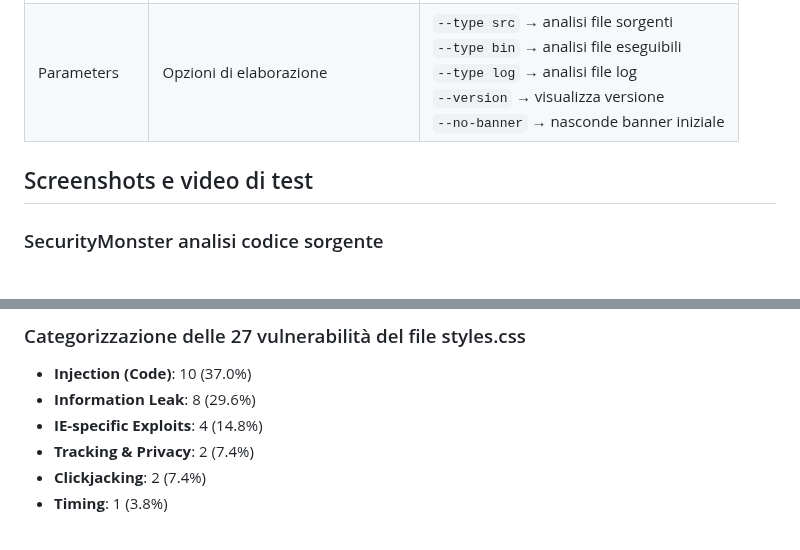
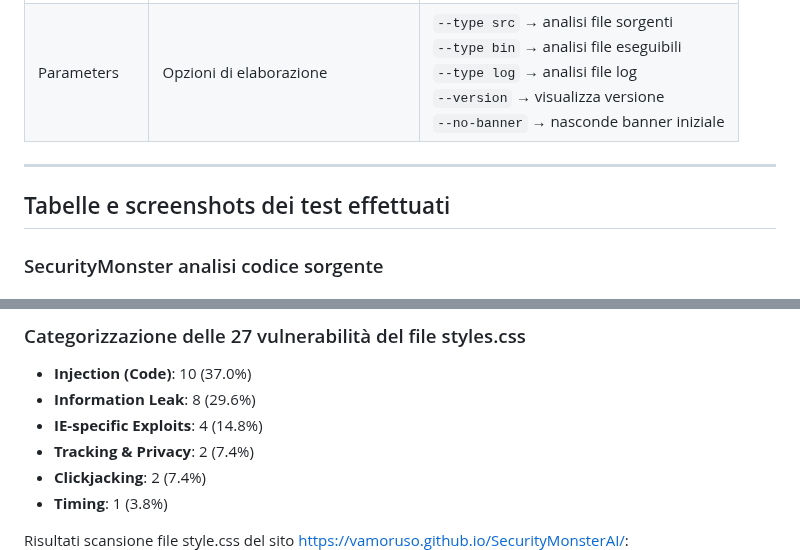
Before and after one commit to vamoruso/SecurityMonsterAI, a Markdown page: README.md, 2 parts joined by grey strips. Rendered like a GitHub page.

Commit message:
Revise README with new scan commands and results
Updated the README to include new commands and test results for SecurityMonster.

```diff
--- a/README.md
+++ b/README.md
@@ -107,9 +107,9 @@ Copiali nella directory dei plugin di Radare2:
 | Target       | Il file, directory o URL da analizzare | `C:\malware.exe` <br> `../samples` <br> `https://example.org`        |
 | Parameters   | Opzioni di elaborazione            | `--type src` → analisi file sorgenti <br> `--type bin` → analisi file eseguibili <br> `--type log` → analisi file log <br> `--version` → visualizza versione <br> `--no-banner` → nasconde banner iniziale |
 
+---
 
-
-## Screenshots e video di test
+## Tabelle e screenshots dei test effettuati
 
 ### SecurityMonster analisi codice sorgente
 
@@ -275,6 +275,7 @@ D:\SecurityMonster\dist>SecurityMonster.exe scan  https://vamoruso.github.io/Sec
 - **Clickjacking**: 2 (7.4%)
 - **Timing**: 1 (3.8%)
 
+Risultati scansione file style.css del sito  https://vamoruso.github.io/SecurityMonsterAI/:
 ![Risultati scansione](https://raw.githubusercontent.com/vamoruso/SecurityMonsterAI/main/assets/1767452572.png)
 
 
```
Also changed, not shown: other parts of README.md (+26 -1 lines).
